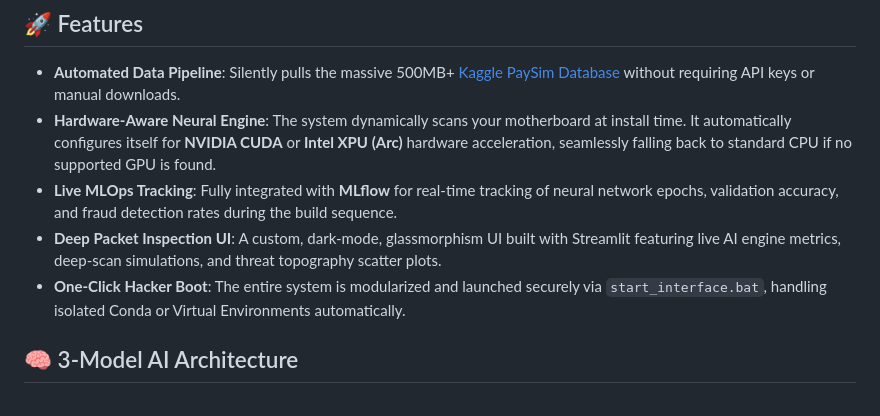
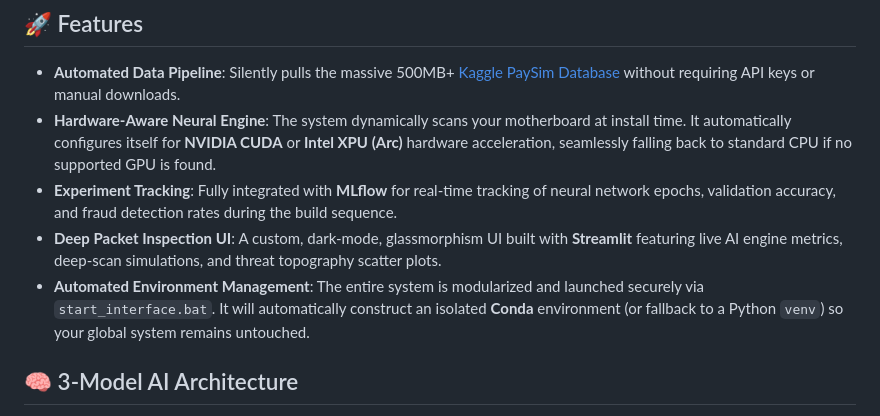
Before and after one commit to OmarA32/Anti-Fraud-Detector, a Markdown page: README.md, the part around the change. Drawn GitHub-style.

Commit message:
Refine README to highlight Conda and MLflow ecosystem integration naturally

```diff
--- a/README.md
+++ b/README.md
@@ -9,9 +9,9 @@ A complete, production-ready Multi-Model Cybersecurity Dashboard designed to det
 
 - **Automated Data Pipeline**: Silently pulls the massive 500MB+ [Kaggle PaySim Database](https://www.kaggle.com/datasets/sriharshaeedala/financial-fraud-detection-dataset) without requiring API keys or manual downloads.
 - **Hardware-Aware Neural Engine**: The system dynamically scans your motherboard at install time. It automatically configures itself for **NVIDIA CUDA** or **Intel XPU (Arc)** hardware acceleration, seamlessly falling back to standard CPU if no supported GPU is found.
-- **Live MLOps Tracking**: Fully integrated with **MLflow** for real-time tracking of neural network epochs, validation accuracy, and fraud detection rates during the build sequence.
-- **Deep Packet Inspection UI**: A custom, dark-mode, glassmorphism UI built with Streamlit featuring live AI engine metrics, deep-scan simulations, and threat topography scatter plots.
-- **One-Click Hacker Boot**: The entire system is modularized and launched securely via `start_interface.bat`, handling isolated Conda or Virtual Environments automatically.
+- **Experiment Tracking**: Fully integrated with **MLflow** for real-time tracking of neural network epochs, validation accuracy, and fraud detection rates during the build sequence.
+- **Deep Packet Inspection UI**: A custom, dark-mode, glassmorphism UI built with **Streamlit** featuring live AI engine metrics, deep-scan simulations, and threat topography scatter plots.
+- **Automated Environment Management**: The entire system is modularized and launched securely via `start_interface.bat`. It will automatically construct an isolated **Conda** environment (or fallback to a Python `venv`) so your global system remains untouched.
 
 ## 🧠 3-Model AI Architecture
 
```
